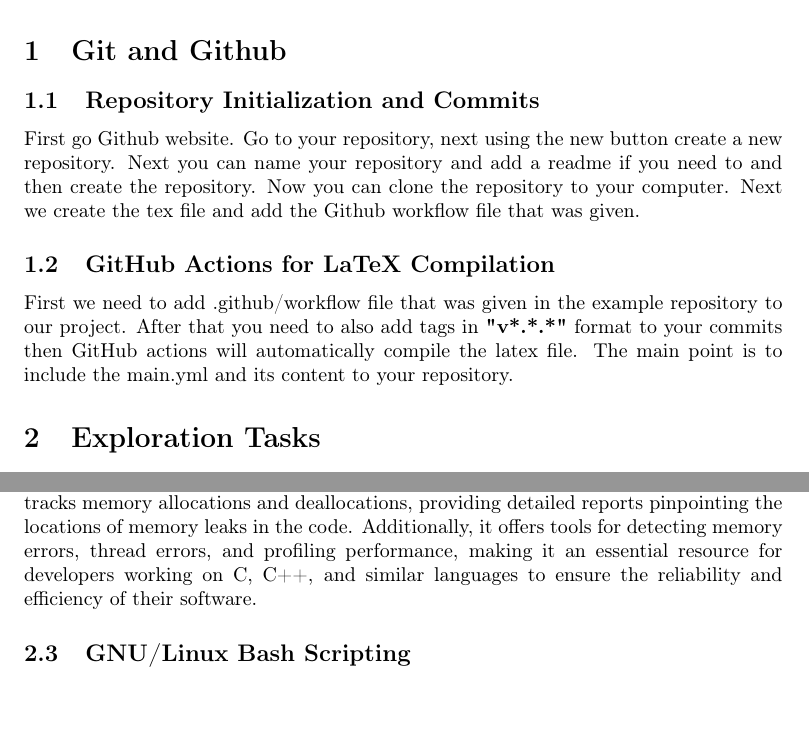
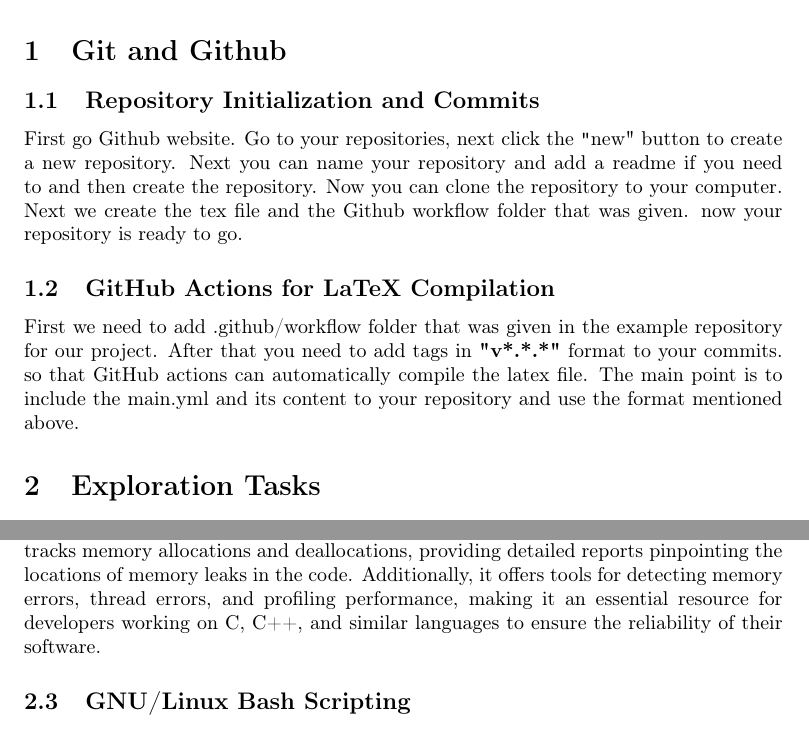
Before and after one commit to nimasdi/CW-Final-Project, a LaTeX document (main.tex): two parts of pages 3 and 4 of 5, joined at a grey line, cut so that both start at the same text. Compiled offline with pdfLaTeX.

Commit message:
edited the latex file

```diff
--- a/main.tex
+++ b/main.tex
@@ -32,10 +32,10 @@
 
 \section{Git and Github}
 \subsection{Repository Initialization and Commits}
-First go Github website. Go to your repository, next using the new button create a new repository. Next you can name your repository and add a readme if you need to and then create the repository. Now you can clone the repository to your computer. Next we create the tex file and add the Github workflow file that was given.
+First go Github website. Go to your repositories, next click the \texttt"new" button to create a new repository. Next you can name your repository and add a readme if you need to and then create the repository. Now you can clone the repository to your computer. Next we create the tex file and the Github workflow folder that was given. now your repository is ready to go.
 
 \subsection{GitHub Actions for LaTeX Compilation}
-First we need to add .github/workflow file that was given in the example repository to our project. After that you need to also add tags in \textbf{"v*.*.*"} format to your commits then GitHub actions will automatically compile the latex file. The main point is to include the main.yml and its content to your repository.
+First we need to add .github/workflow folder that was given in the example repository for our project. After that you need to add tags in \textbf{"v*.*.*"} format to your commits. so that GitHub actions can automatically compile the latex file. The main point is to include the main.yml and its content to your repository and use the format mentioned above.
 
 
 \section{Exploration Tasks}
@@ -76,7 +76,7 @@
 Memory leaks occur when a program allocates memory but fails to release it when it's no longer needed. This results in wasted memory that cannot be reclaimed by the system, eventually leading to performance issues or program crashes. Memory leaks often happen due to programming errors such as forgetting to deallocate memory, losing references to allocated memory, or improperly managing memory in dynamic data structures like linked lists or trees.
 
 \subsubsection{Memory Profilers}
-Valgrind is a versatile programming tool suite primarily used for debugging and profiling applications on Unix-like systems. Its key feature is detecting memory leaks, a common issue where we discussed above, leading to performance degradation or crashes. Valgrind tracks memory allocations and deallocations, providing detailed reports pinpointing the locations of memory leaks in the code. Additionally, it offers tools for detecting memory errors, thread errors, and profiling performance, making it an essential resource for developers working on C, C++, and similar languages to ensure the reliability and efficiency of their software.
+Valgrind is a versatile programming tool suite primarily used for debugging and profiling applications on Unix-like systems. Its key feature is detecting memory leaks, a common issue where we discussed above, leading to performance degradation or crashes. Valgrind tracks memory allocations and deallocations, providing detailed reports pinpointing the locations of memory leaks in the code. Additionally, it offers tools for detecting memory errors, thread errors, and profiling performance, making it an essential resource for developers working on C, C++, and similar languages to ensure the reliability of their software.
 
 \subsection{GNU/Linux Bash Scripting}
 \subsubsection{fzf}
```
